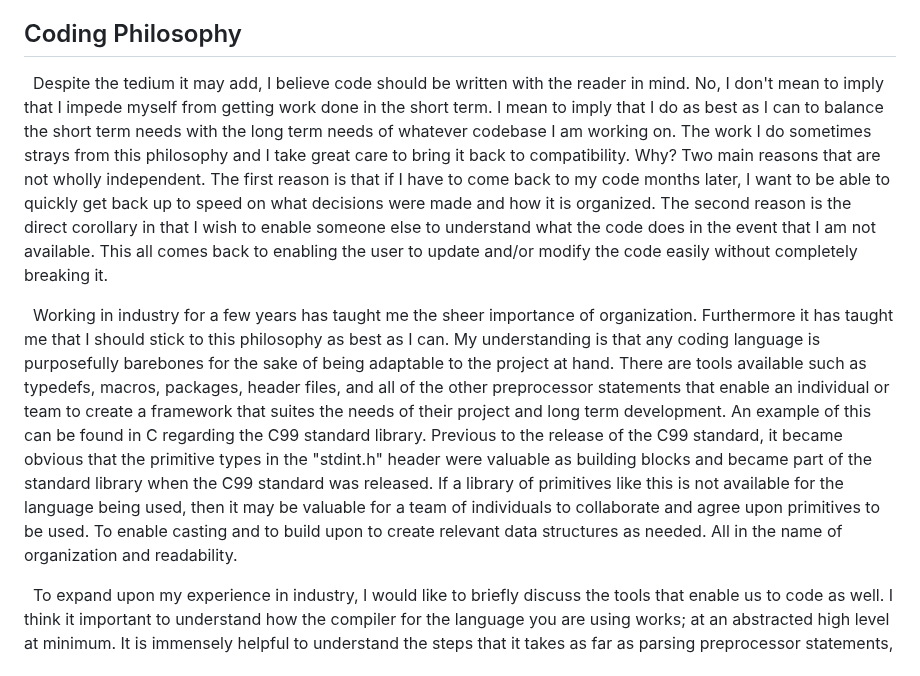
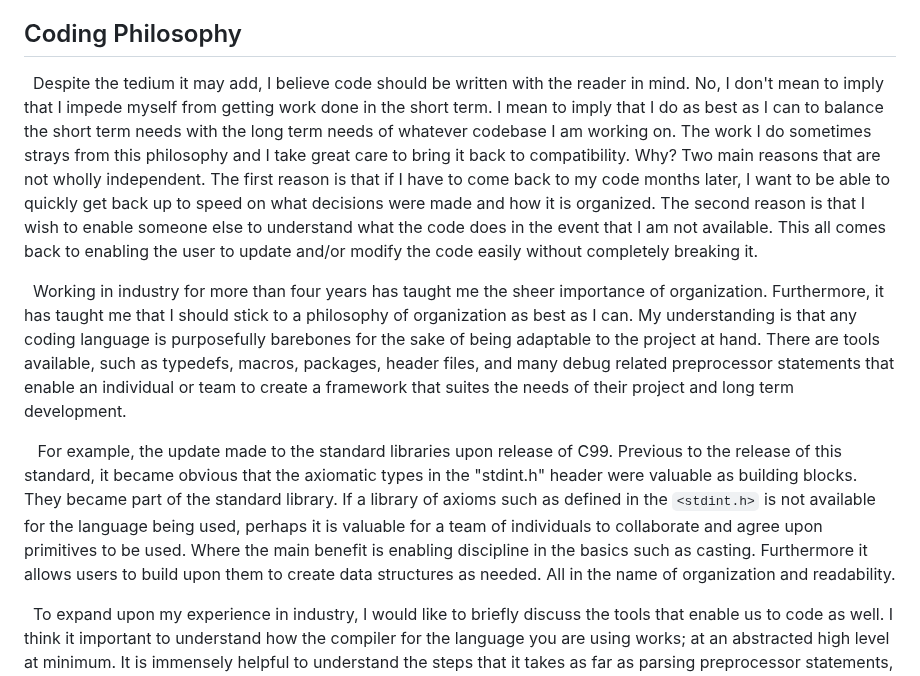
Before and after one commit to SV-Engineer/SV-Engineer, a Markdown page: README.md, the part around the change. GitHub-like rendering.

Commit message:
Update README.md
minor phrasing and grammar fixes

````diff
--- a/README.md
+++ b/README.md
@@ -25,9 +25,11 @@ Contact
 * System Verilog
 
 ## Coding Philosophy
-&nbsp;&nbsp;Despite the tedium it may add, I believe code should be written with the reader in mind. No, I don't mean to imply that I impede myself from getting work done in the short term. I mean to imply that I do as best as I can to balance the short term needs with the long term needs of whatever codebase I am working on. The work I do sometimes strays from this philosophy and I take great care to bring it back to compatibility. Why? Two main reasons that are not wholly independent. The first reason is that if I have to come back to my code months later, I want to be able to quickly get back up to speed on what decisions were made and how it is organized. The second reason is the direct corollary in that I wish to enable someone else to understand what the code does in the event that I am not available. This all comes back to enabling the user to update and/or modify the code easily without completely breaking it.
+&nbsp;&nbsp;Despite the tedium it may add, I believe code should be written with the reader in mind. No, I don't mean to imply that I impede myself from getting work done in the short term. I mean to imply that I do as best as I can to balance the short term needs with the long term needs of whatever codebase I am working on. The work I do sometimes strays from this philosophy and I take great care to bring it back to compatibility. Why? Two main reasons that are not wholly independent. The first reason is that if I have to come back to my code months later, I want to be able to quickly get back up to speed on what decisions were made and how it is organized. The second reason is that I wish to enable someone else to understand what the code does in the event that I am not available. This all comes back to enabling the user to update and/or modify the code easily without completely breaking it.
 
-&nbsp;&nbsp;Working in industry for a few years has taught me the sheer importance of organization. Furthermore it has taught me that I should stick to this philosophy as best as I can. My understanding is that any coding language is purposefully barebones for the sake of being adaptable to the project at hand. There are tools available such as typedefs, macros, packages, header files, and all of the other preprocessor statements that enable an individual or team to create a framework that suites the needs of their project and long term development. An example of this can be found in C regarding the C99 standard library. Previous to the release of the C99 standard, it became obvious that the primitive types in the "stdint.h" header were valuable as building blocks and became part of the standard library when the C99 standard was released. If a library of primitives like this is not available for the language being used, then it may be valuable for a team of individuals to collaborate and agree upon primitives to be used. To enable casting and to build upon to create relevant data structures as needed. All in the name of organization and readability.
+&nbsp;&nbsp;Working in industry for more than four years has taught me the sheer importance of organization. Furthermore, it has taught me that I should stick to a philosophy of organization as best as I can. My understanding is that any coding language is purposefully barebones for the sake of being adaptable to the project at hand. There are tools available, such as typedefs, macros, packages, header files, and many debug related preprocessor statements that enable an individual or team to create a framework that suites the needs of their project and long term development.
+
+&nbsp;&nbsp; For example, the update made to the standard libraries upon release of C99. Previous to the release of this standard, it became obvious that the axiomatic types in the "stdint.h" header were valuable as building blocks. They became part of the standard library. If a library of axioms such as defined in the `<stdint.h>` is not available for the language being used, perhaps it is valuable for a team of individuals to collaborate and agree upon primitives to be used. Where the main benefit is enabling discipline in the basics such as casting. Furthermore it allows users to build upon them to create data structures as needed. All in the name of organization and readability.
 
 &nbsp;&nbsp;To expand upon my experience in industry, I would like to briefly discuss the tools that enable us to code as well. I think it important to understand how the compiler for the language you are using works; at an abstracted high level at minimum. It is immensely helpful to understand the steps that it takes as far as parsing preprocessor statements, keywords, and making its decisions. It is of utmost importance, I believe, that I be completely explicit in how I write my code such that the compiler never has to make a decision based upon ambiguity. For example, implicit casting is a tough issue to catch for inexperienced and experienced users alike. This is especially apparent in the case where warnings are suppressed from the compiler. One situation that implicit casting can be an issue is in bit-wise operations. For example in an embedded C project, if you are trying to concatenate two int16_t data types into a uint32_t data type for writing to a peripheral. If the steps look like:
 ```C
````
